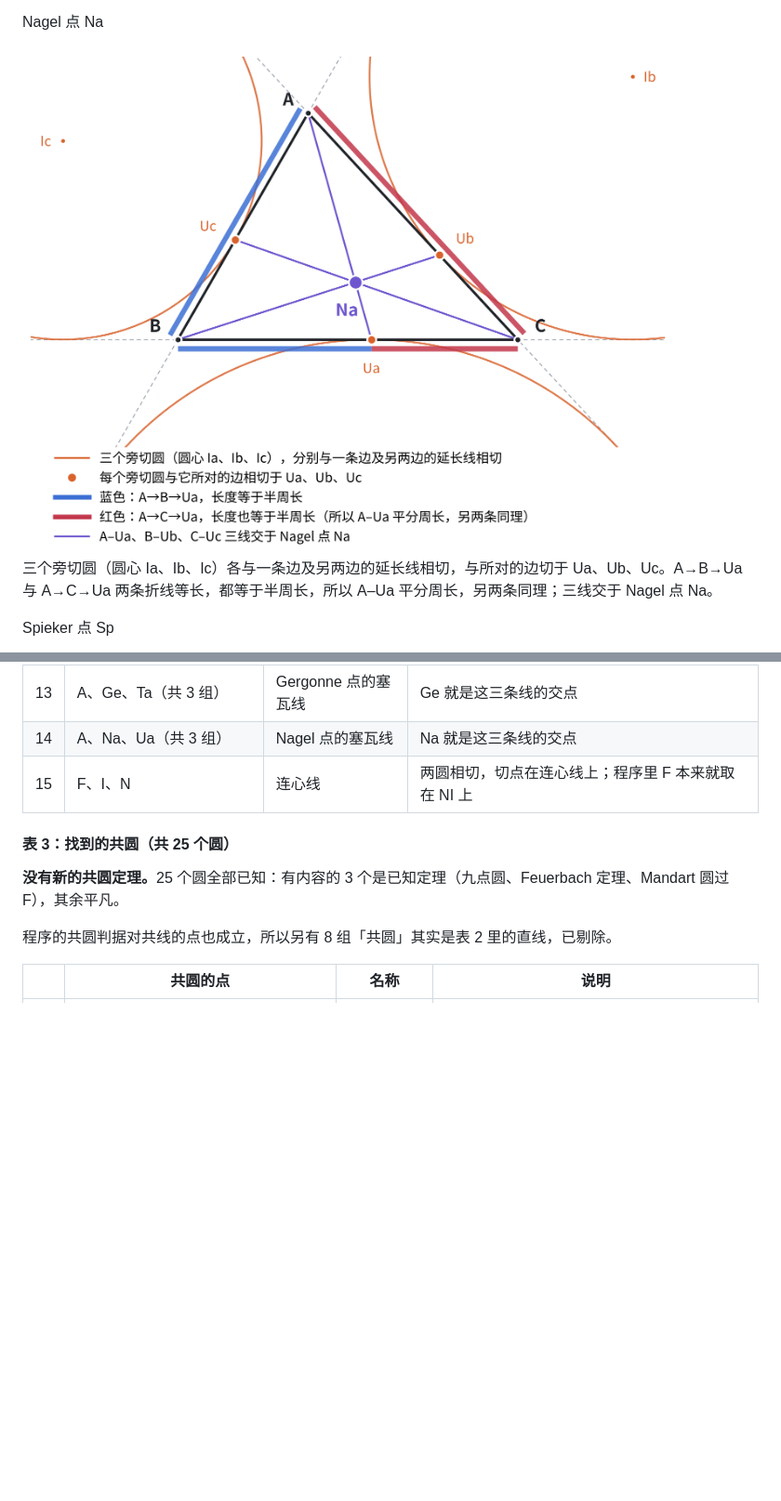
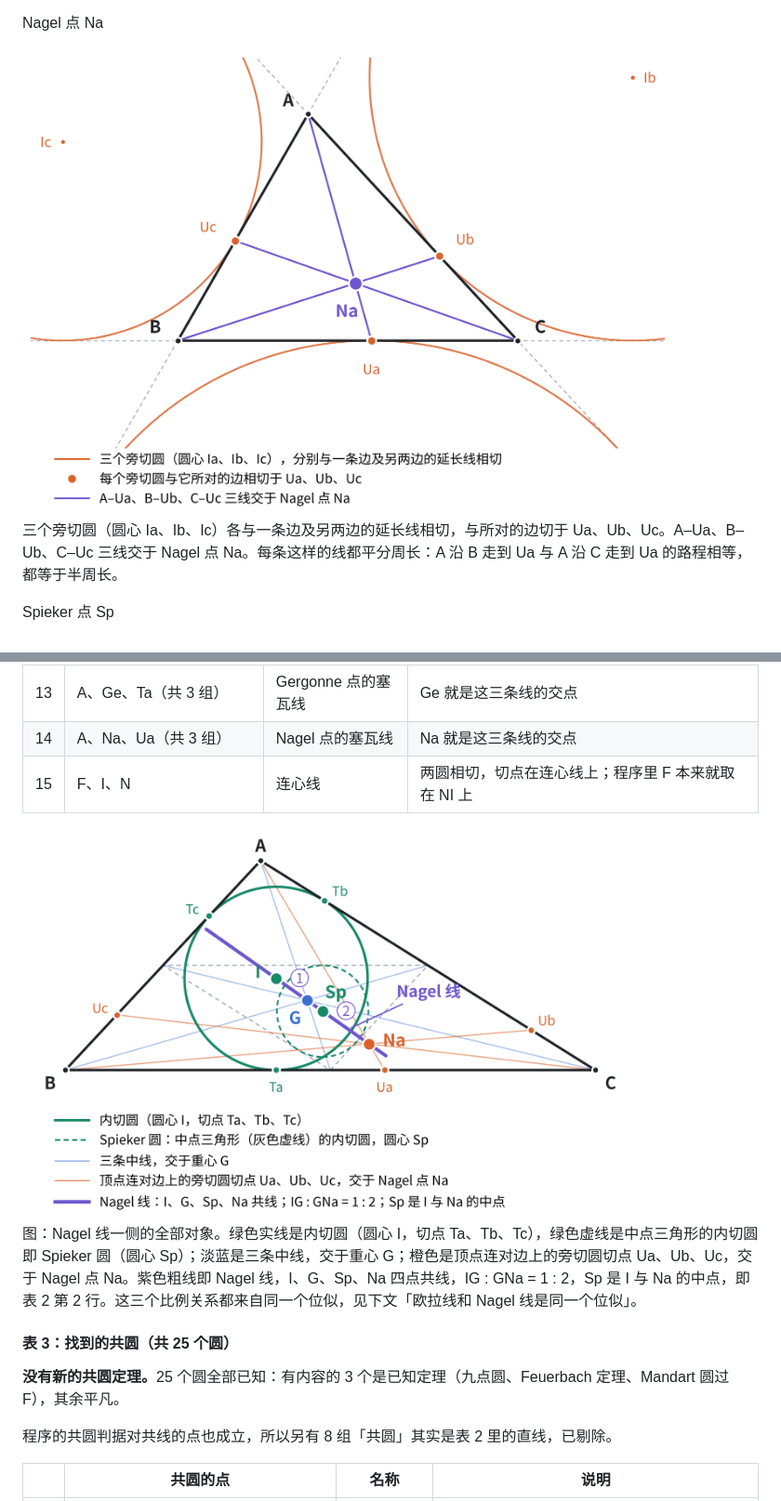
Before and after one commit to dongzhang84/geometry-atlas, a Markdown page: docs/九点圆定理系统.md, 2 parts joined by grey strips. Shown at 93% size. GitHub-like rendering; pictures changed too: pics/nagel_point.png; blank space fills up the shorter version.

Commit message:
docs: Nagel 线图移到表 2 之后；更新 Nagel 点插图与图注
新版 nagel_point.png 去掉了半周长折线，图注相应改写。

Co-Authored-By: Claude Opus 5 (1M context) <noreply@anthropic.com>

```diff
--- a/docs/九点圆定理系统.md
+++ b/docs/九点圆定理系统.md
@@ -52,7 +52,7 @@ Nagel 点 Na
 
 <img src="../pics/nagel_point.png" alt="Nagel 点 Na" width="700">
 
-三个旁切圆（圆心 Ia、Ib、Ic）各与一条边及另两边的延长线相切，与所对的边切于 Ua、Ub、Uc。A→B→Ua 与 A→C→Ua 两条折线等长，都等于半周长，所以 A–Ua 平分周长，另两条同理；三线交于 Nagel 点 Na。
+三个旁切圆（圆心 Ia、Ib、Ic）各与一条边及另两边的延长线相切，与所对的边切于 Ua、Ub、Uc。A–Ua、B–Ub、C–Uc 三线交于 Nagel 点 Na。每条这样的线都平分周长：A 沿 B 走到 Ua 与 A 沿 C 走到 Ua 的路程相等，都等于半周长。
 
 Spieker 点 Sp
 
@@ -88,6 +88,10 @@ Feuerbach 定理：九点圆与内切圆相切，切点就是 Feuerbach 点 F。
 | 14 | A、Na、Ua（共 3 组） | Nagel 点的塞瓦线 | Na 就是这三条线的交点 |
 | 15 | F、I、N | 连心线 | 两圆相切，切点在连心线上；程序里 F 本来就取在 NI 上 |
 
+<img src="../pics/nagel_line.png" alt="Nagel 线：I、G、Sp、Na 共线" width="700">
+
+图：Nagel 线一侧的全部对象。绿色实线是内切圆（圆心 I，切点 Ta、Tb、Tc），绿色虚线是中点三角形的内切圆即 Spieker 圆（圆心 Sp）；淡蓝是三条中线，交于重心 G；橙色是顶点连对边上的旁切圆切点 Ua、Ub、Uc，交于 Nagel 点 Na。紫色粗线即 Nagel 线，I、G、Sp、Na 四点共线，IG : GNa = 1 : 2，Sp 是 I 与 Na 的中点，即表 2 第 2 行。这三个比例关系都来自同一个位似，见下文「欧拉线和 Nagel 线是同一个位似」。
+
 #### 表 3：找到的共圆（共 25 个圆）
 
 <b>没有新的共圆定理。</b>25 个圆全部已知：有内容的 3 个是已知定理（九点圆、Feuerbach 定理、Mandart 圆过 F），其余平凡。
```
Also changed, not shown: other parts of docs/九点圆定理系统.md (+0 -4 lines).
